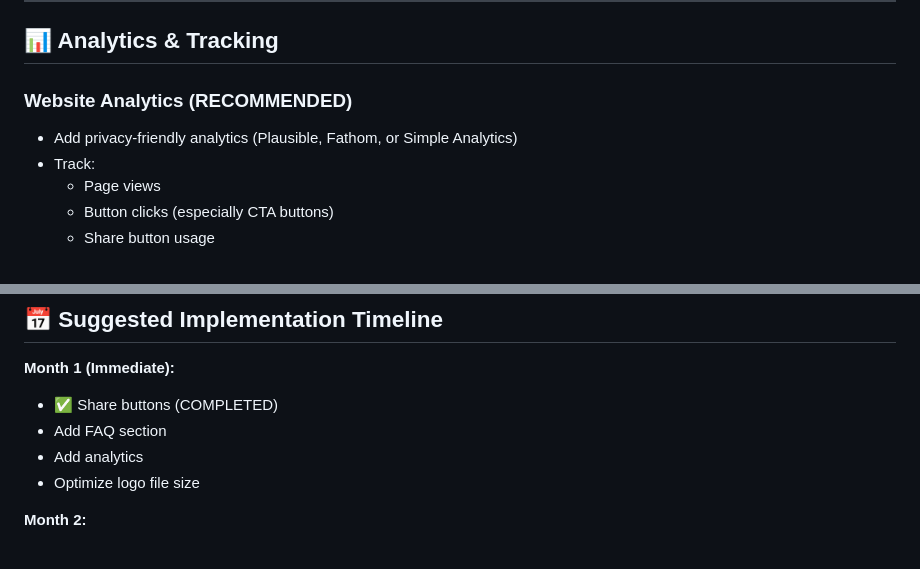
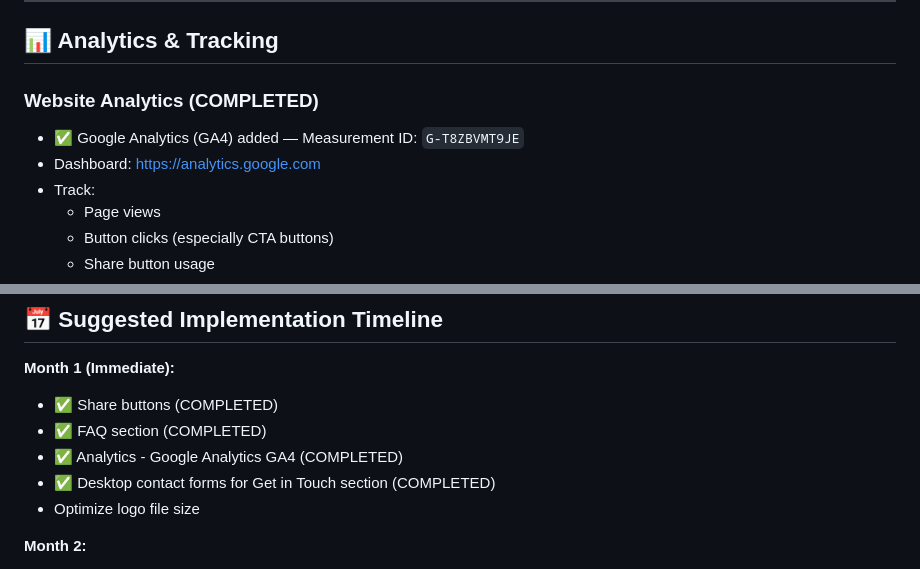
Before and after one commit to bhodge10/remyndrs-website-netlify, a Markdown page: claude.md, 2 parts joined by grey strips. Rendered like a GitHub page.

```diff
--- a/claude.md
+++ b/claude.md
@@ -111,8 +111,9 @@ CREATE TABLE rewards (
 
 ## 📊 Analytics & Tracking
 
-### Website Analytics (RECOMMENDED)
-- Add privacy-friendly analytics (Plausible, Fathom, or Simple Analytics)
+### Website Analytics (COMPLETED)
+- ✅ Google Analytics (GA4) added — Measurement ID: `G-T8ZBVMT9JE`
+- Dashboard: https://analytics.google.com
 - Track:
   - Page views
   - Button clicks (especially CTA buttons)
@@ -258,8 +253,9 @@ Add FAQ section to index.html with common questions:
 
 **Month 1 (Immediate):**
 - ✅ Share buttons (COMPLETED)
-- Add FAQ section
-- Add analytics
+- ✅ FAQ section (COMPLETED)
+- ✅ Analytics - Google Analytics GA4 (COMPLETED)
+- ✅ Desktop contact forms for Get in Touch section (COMPLETED)
 - Optimize logo file size
 
 **Month 2:**
```
Also changed, not shown: other parts of claude.md (+8 -17 lines).
